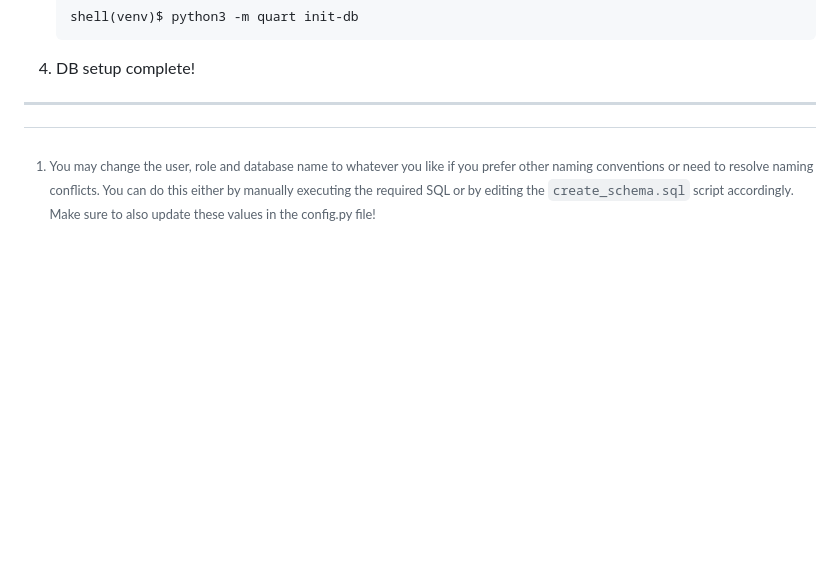
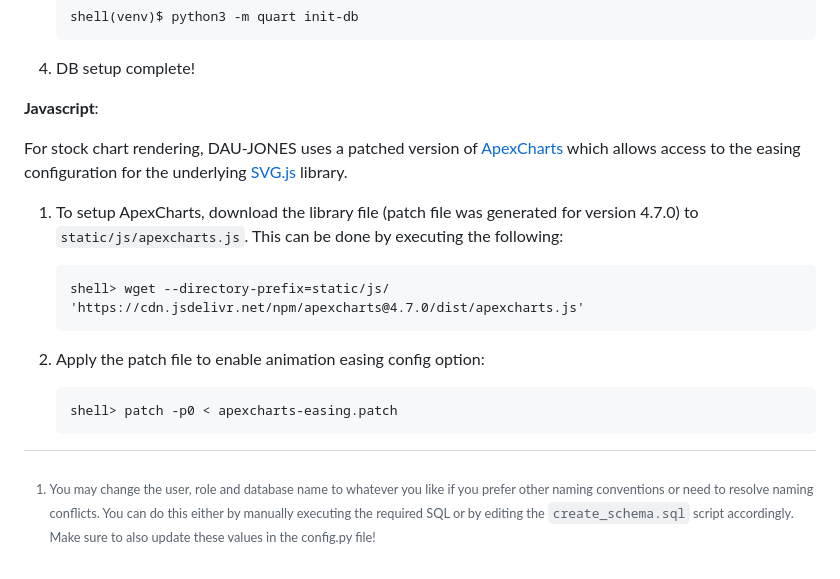
Before and after one commit to nibbo0/Aktiensys, a Markdown page: README.md, the part around one of its changes. GitHub-like rendering; blank space fills up the shorter version.

Commit message:
Update README with ApexCharts.js installation and patch instructions

````diff
--- a/README.md
+++ b/README.md
@@ -115,7 +115,25 @@ The top level requirements are:
 
 4. DB setup complete!
 
----
+**Javascript**:
+
+For stock chart rendering, DAU-JONES uses a patched version of [ApexCharts]
+which allows access to the easing configuration for the underlying [SVG.js]
+library.
+
+1. To setup ApexCharts, download the library file (patch file was generated for
+   version 4.7.0) to `static/js/apexcharts.js`. This can be done by executing
+   the following:
+
+   ```
+   shell> wget --directory-prefix=static/js/ 'https://cdn.jsdelivr.net/npm/apexcharts@4.7.0/dist/apexcharts.js'
+   ```
+
+2. Apply the patch file to enable animation easing config option:
+
+   ```
+   shell> patch -p0 < apexcharts-easing.patch
+   ```
 
 [^1]: You may change the user, role and database name to whatever you like if
     you prefer other naming conventions or need to resolve naming conflicts. You
````
Also changed, not shown: other parts of README.md (+2 -0 lines).
